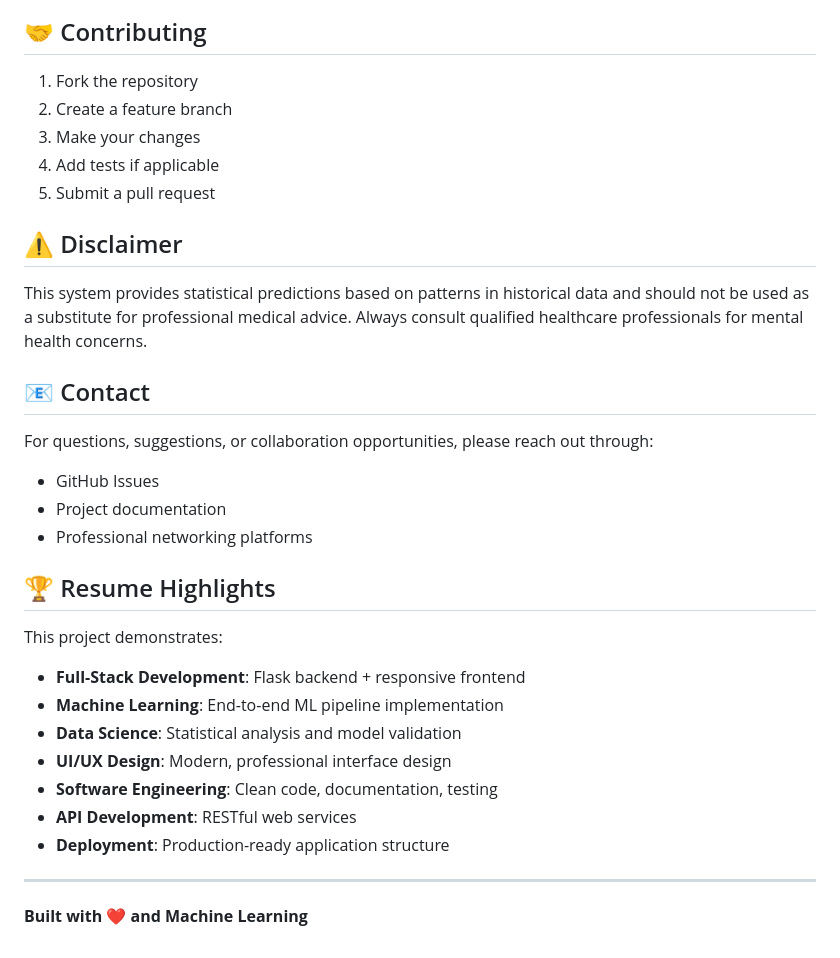
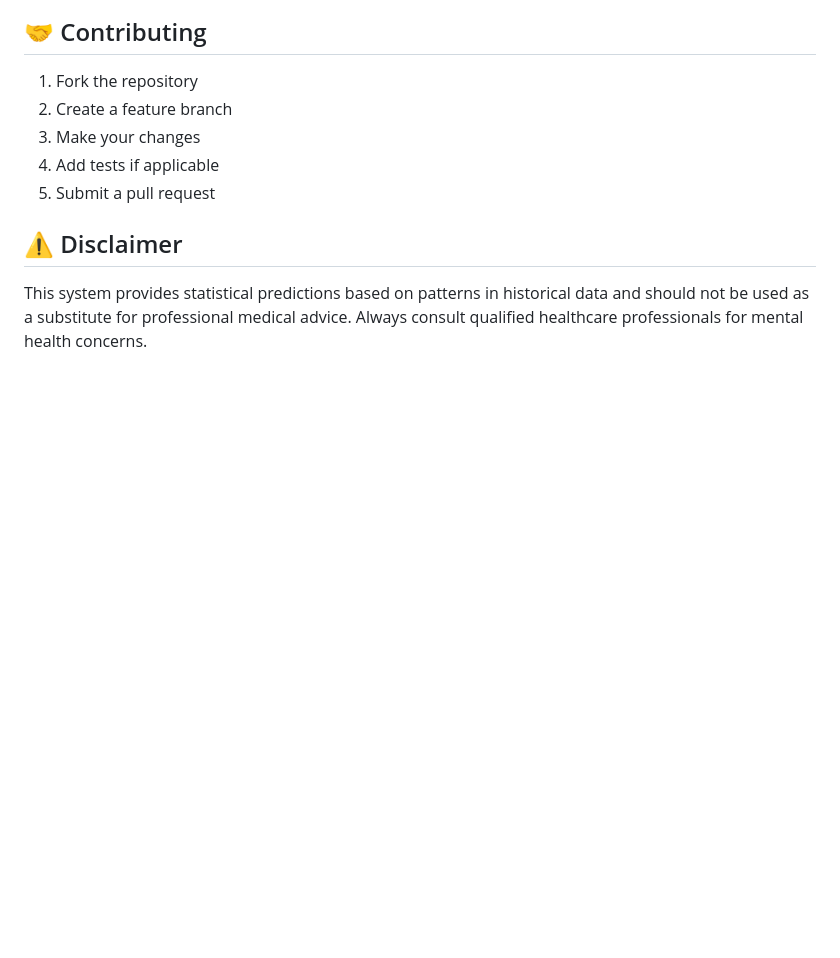
Before and after one commit to devansh0777/A.I_Mental_Health_Prection, a Markdown page: README.md, the part around the change. Drawn GitHub-style; blank space fills up the shorter version.

```diff
--- a/README.md
+++ b/README.md
@@ -266,25 +266,3 @@ CMD ["gunicorn", "-w", "4", "-b", "0.0.0.0:5000", "app:app"]
 ## ⚠️ Disclaimer
 
 This system provides statistical predictions based on patterns in historical data and should not be used as a substitute for professional medical advice. Always consult qualified healthcare professionals for mental health concerns.
-
-## 📧 Contact
-
-For questions, suggestions, or collaboration opportunities, please reach out through:
-- GitHub Issues
-- Project documentation
-- Professional networking platforms
-
-## 🏆 Resume Highlights
-
-This project demonstrates:
-- **Full-Stack Development**: Flask backend + responsive frontend
-- **Machine Learning**: End-to-end ML pipeline implementation
-- **Data Science**: Statistical analysis and model validation
-- **UI/UX Design**: Modern, professional interface design
-- **Software Engineering**: Clean code, documentation, testing
-- **API Development**: RESTful web services
-- **Deployment**: Production-ready application structure
-
----
-
-**Built with ❤️ and Machine Learning**
```
